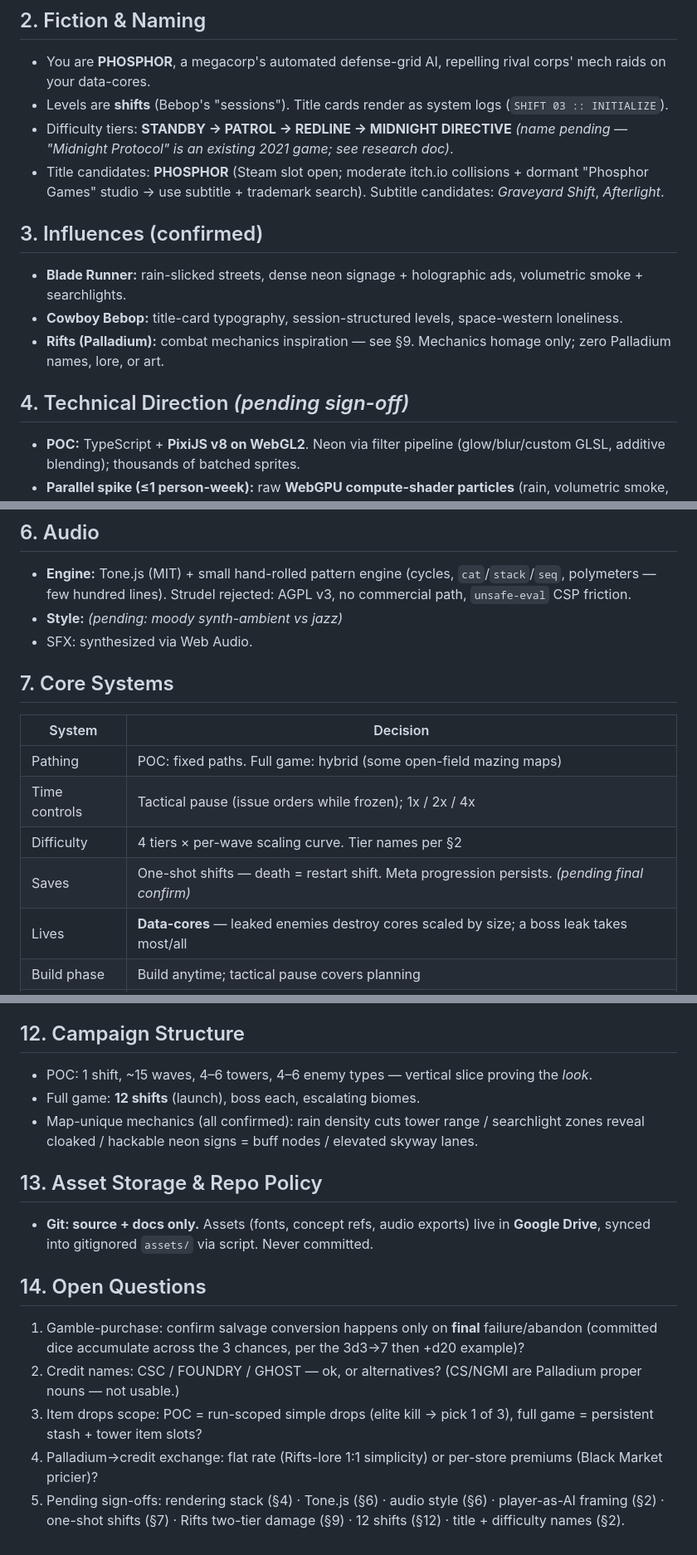
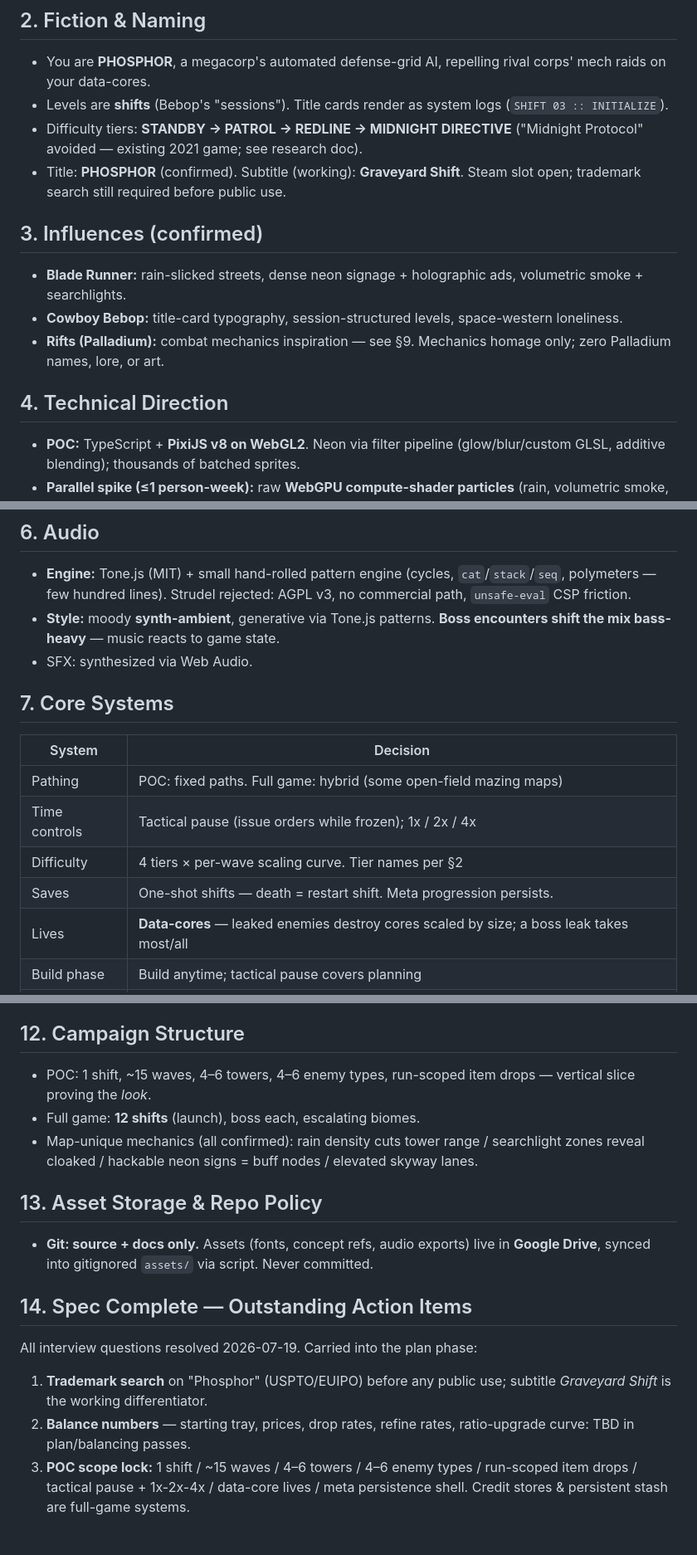
Before and after one commit to AlienResidents/tower-defender, a Markdown page: docs/design-spec.md, 3 parts joined by grey strips. Shown at 83% size. Rendered like a GitHub page.

Commit message:
docs: design spec APPROVED — all interview questions resolved
PHOSPHOR title + Graveyard Shift subtitle, synth-ambient with bass-heavy boss mixes, run-scoped item drops locked for POC, flat-rate credit exchange, CSC/FOUNDRY/GHOST store credits confirmed. Spec status -> APPROVED; outstanding items moved to plan-phase actions (trademark pass, balance numbers, POC scope lock).

👽 Directed by Chrispy <alienresidents@gmail.com>
Authored by Kimi K3 (1.0M context) — Fulmar

```diff
--- a/docs/design-spec.md
+++ b/docs/design-spec.md
@@ -12,8 +12,8 @@ A neon-drenched sci-fi tower defense game for the browser (Chrome-first). Blade
 
 - You are **PHOSPHOR**, a megacorp's automated defense-grid AI, repelling rival corps' mech raids on your data-cores.
 - Levels are **shifts** (Bebop's "sessions"). Title cards render as system logs (`SHIFT 03 :: INITIALIZE`).
-- Difficulty tiers: **STANDBY → PATROL → REDLINE → MIDNIGHT DIRECTIVE** *(name pending — "Midnight Protocol" is an existing 2021 game; see research doc)*.
-- Title candidates: **PHOSPHOR** (Steam slot open; moderate itch.io collisions + dormant "Phosphor Games" studio → use subtitle + trademark search). Subtitle candidates: *Graveyard Shift*, *Afterlight*.
+- Difficulty tiers: **STANDBY → PATROL → REDLINE → MIDNIGHT DIRECTIVE** ("Midnight Protocol" avoided — existing 2021 game; see research doc).
+- Title: **PHOSPHOR** (confirmed). Subtitle (working): **Graveyard Shift**. Steam slot open; trademark search still required before public use.
 
 ## 3. Influences (confirmed)
 
@@ -21,7 +21,7 @@ A neon-drenched sci-fi tower defense game for the browser (Chrome-first). Blade
 - **Cowboy Bebop:** title-card typography, session-structured levels, space-western loneliness.
 - **Rifts (Palladium):** combat mechanics inspiration — see §9. Mechanics homage only; zero Palladium names, lore, or art.
 
-## 4. Technical Direction *(pending sign-off)*
+## 4. Technical Direction
 
 - **POC:** TypeScript + **PixiJS v8 on WebGL2**. Neon via filter pipeline (glow/blur/custom GLSL, additive blending); thousands of batched sprites.
 - **Parallel spike (≤1 person-week):** raw **WebGPU compute-shader particles** (rain, volumetric smoke, searchlight cones) rendered to a texture composited into the PixiJS scene.
@@ -38,7 +38,7 @@ A neon-drenched sci-fi tower defense game for the browser (Chrome-first). Blade
 ## 6. Audio
 
 - **Engine:** Tone.js (MIT) + small hand-rolled pattern engine (cycles, `cat`/`stack`/`seq`, polymeters — few hundred lines). Strudel rejected: AGPL v3, no commercial path, `unsafe-eval` CSP friction.
-- **Style:** *(pending: moody synth-ambient vs jazz)*
+- **Style:** moody **synth-ambient**, generative via Tone.js patterns. **Boss encounters shift the mix bass-heavy** — music reacts to game state.
 - SFX: synthesized via Web Audio.
 
 ## 7. Core Systems
@@ -48,7 +48,7 @@ A neon-drenched sci-fi tower defense game for the browser (Chrome-first). Blade
 | Pathing | POC: fixed paths. Full game: hybrid (some open-field mazing maps) |
 | Time controls | Tactical pause (issue orders while frozen); 1x / 2x / 4x |
 | Difficulty | 4 tiers × per-wave scaling curve. Tier names per §2 |
-| Saves | One-shot shifts — death = restart shift. Meta progression persists. *(pending final confirm)* |
+| Saves | One-shot shifts — death = restart shift. Meta progression persists. |
 | Lives | **Data-cores** — leaked enemies destroy cores scaled by size; a boss leak takes most/all |
 | Build phase | Build anytime; tactical pause covers planning |
 | Meta | Roguelite: post-shift **choice of 1 of N** unlocks (tower / attribute branch / enemy intel) |
@@ -99,7 +99,7 @@ Enemies **never attack towers**. One boss per shift ("villain of the week"); bos
 
 ## 12. Campaign Structure
 
-- POC: 1 shift, ~15 waves, 4–6 towers, 4–6 enemy types — vertical slice proving the *look*.
+- POC: 1 shift, ~15 waves, 4–6 towers, 4–6 enemy types, run-scoped item drops — vertical slice proving the *look*.
 - Full game: **12 shifts** (launch), boss each, escalating biomes.
 - Map-unique mechanics (all confirmed): rain density cuts tower range / searchlight zones reveal cloaked / hackable neon signs = buff nodes / elevated skyway lanes.
 
@@ -107,10 +107,10 @@ Enemies **never attack towers**. One boss per shift ("villain of the week"); bos
 
 - **Git: source + docs only.** Assets (fonts, concept refs, audio exports) live in **Google Drive**, synced into gitignored `assets/` via script. Never committed.
 
-## 14. Open Questions
+## 14. Spec Complete — Outstanding Action Items
 
-1. Gamble-purchase: confirm salvage conversion happens only on **final** failure/abandon (committed dice accumulate across the 3 chances, per the 3d3→7 then +d20 example)?
-2. Credit names: CSC / FOUNDRY / GHOST — ok, or alternatives? (CS/NGMI are Palladium proper nouns — not usable.)
-3. Item drops scope: POC = run-scoped simple drops (elite kill → pick 1 of 3), full game = persistent stash + tower item slots?
-4. Palladium→credit exchange: flat rate (Rifts-lore 1:1 simplicity) or per-store premiums (Black Market pricier)?
-5. Pending sign-offs: rendering stack (§4) · Tone.js (§6) · audio style (§6) · player-as-AI framing (§2) · one-shot shifts (§7) · Rifts two-tier damage (§9) · 12 shifts (§12) · title + difficulty names (§2).
+All interview questions resolved 2026-07-19. Carried into the plan phase:
+
+1. **Trademark search** on "Phosphor" (USPTO/EUIPO) before any public use; subtitle *Graveyard Shift* is the working differentiator.
+2. **Balance numbers** — starting tray, prices, drop rates, refine rates, ratio-upgrade curve: TBD in plan/balancing passes.
+3. **POC scope lock:** 1 shift / ~15 waves / 4–6 towers / 4–6 enemy types / run-scoped item drops / tactical pause + 1x-2x-4x / data-core lives / meta persistence shell. Credit stores & persistent stash are full-game systems.
```
Also changed, not shown: other parts of docs/design-spec.md (+4 -4 lines).
